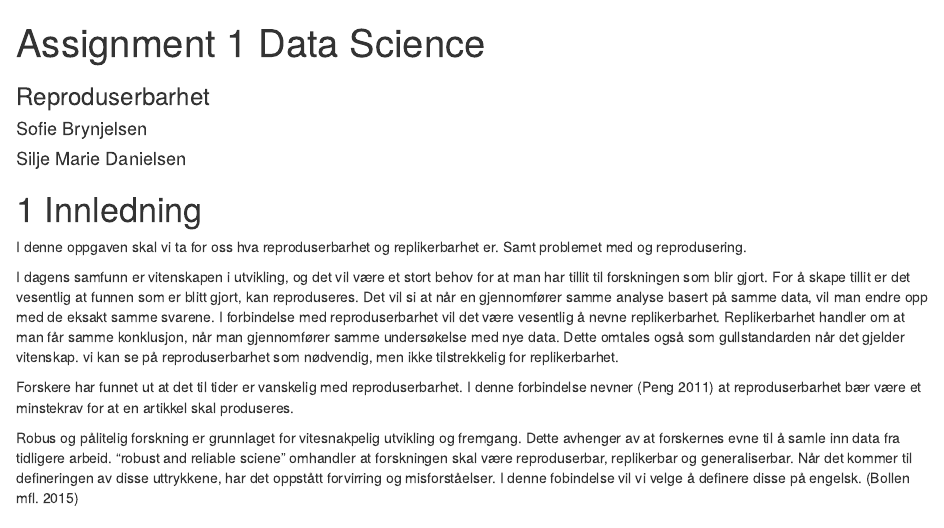
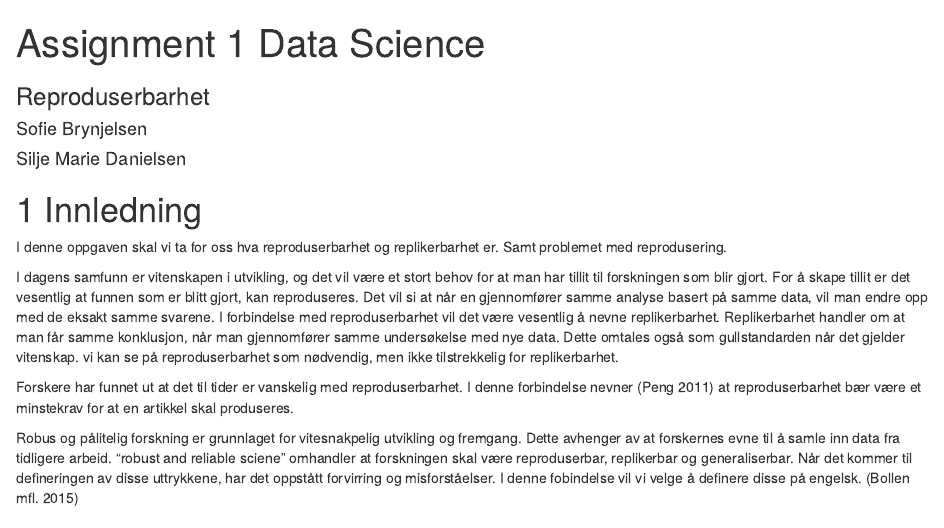
Before and after one commit to agjest/Masterr, an R Markdown document (jih.Rmd): the page in a window 1100 px wide, from its top. Rendered offline with R 4.5, knitr and Pandoc, with nearby package versions.

Commit message:
forandret setning

```diff
--- a/jih.Rmd
+++ b/jih.Rmd
@@ -21,7 +21,7 @@ Linestretch: 1.5
 # Innledning
 
 
-I denne oppgaven skal vi ta for oss hva reproduserbarhet og replikerbarhet er. Samt problemet med og reprodusering.
+I denne oppgaven skal vi ta for oss hva reproduserbarhet og replikerbarhet er. Samt problemet med reprodusering.
 
 I dagens samfunn er vitenskapen i utvikling, og det vil være et stort behov for at man har tillit til forskningen som blir gjort. For å skape tillit er det vesentlig at funnen som er blitt gjort, kan reproduseres. Det vil si at når en gjennomfører samme analyse basert på samme data, vil man endre opp med de eksakt samme svarene. I forbindelse med reproduserbarhet vil det være vesentlig å nevne replikerbarhet. Replikerbarhet handler om at man får samme konklusjon, når man gjennomfører samme undersøkelse med nye data. Dette omtales også som gullstandarden når det gjelder vitenskap. vi kan se på reproduserbarhet som nødvendig, men ikke tilstrekkelig for replikerbarhet.
 
```
Also changed, not shown: jih.html.
